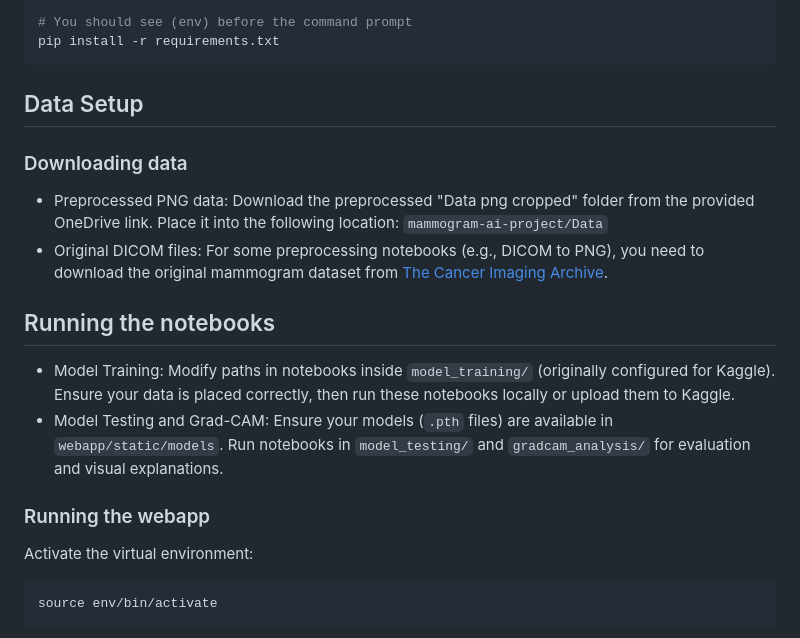
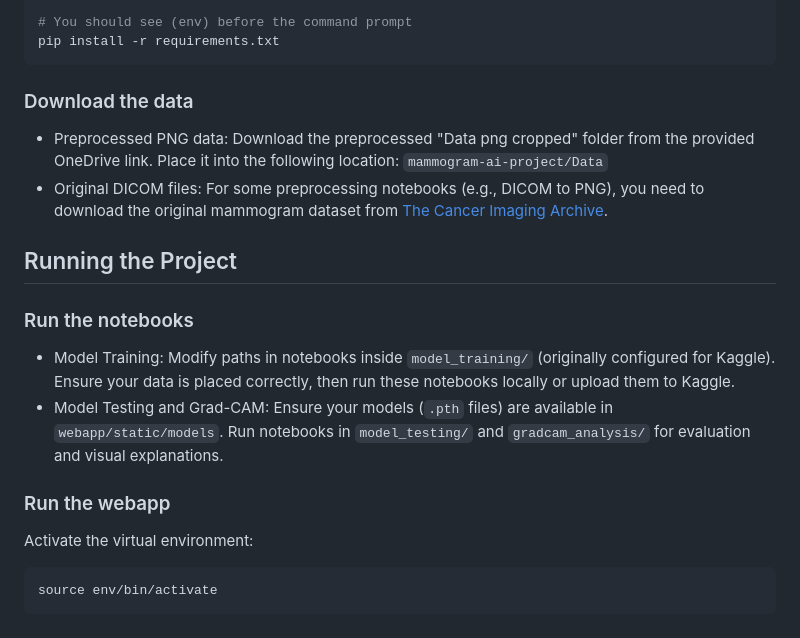
Before and after one commit to giuliabrown/dissertation-mammogram-classification, a Markdown page: README.md, the part around the change. GitHub-like rendering.

````diff
--- a/README.md
+++ b/README.md
@@ -62,21 +62,20 @@ source env/bin/activate
 pip install -r requirements.txt
 ```
 
-
-## Data Setup
-
-### Downloading data
+### Download the data
 - Preprocessed PNG data: Download the preprocessed "Data png cropped" folder from the provided OneDrive link. Place it into the following location:
 `mammogram-ai-project/Data`
 - Original DICOM files: For some preprocessing notebooks (e.g., DICOM to PNG), you need to download the original mammogram dataset from [The Cancer Imaging Archive](https://www.cancerimagingarchive.net/collection/cbis-ddsm/).
 
 
-## Running the notebooks
+## Running the Project
+
+### Run the notebooks
 - Model Training: Modify paths in notebooks inside `model_training/` (originally configured for Kaggle). Ensure your data is placed correctly, then run these notebooks locally or upload them to Kaggle.
 - Model Testing and Grad-CAM: Ensure your models (`.pth` files) are available in `webapp/static/models`. Run notebooks in `model_testing/` and `gradcam_analysis/` for evaluation and visual explanations.
 
 
-### Running the webapp
+### Run the webapp
 
 Activate the virtual environment:
 
````
